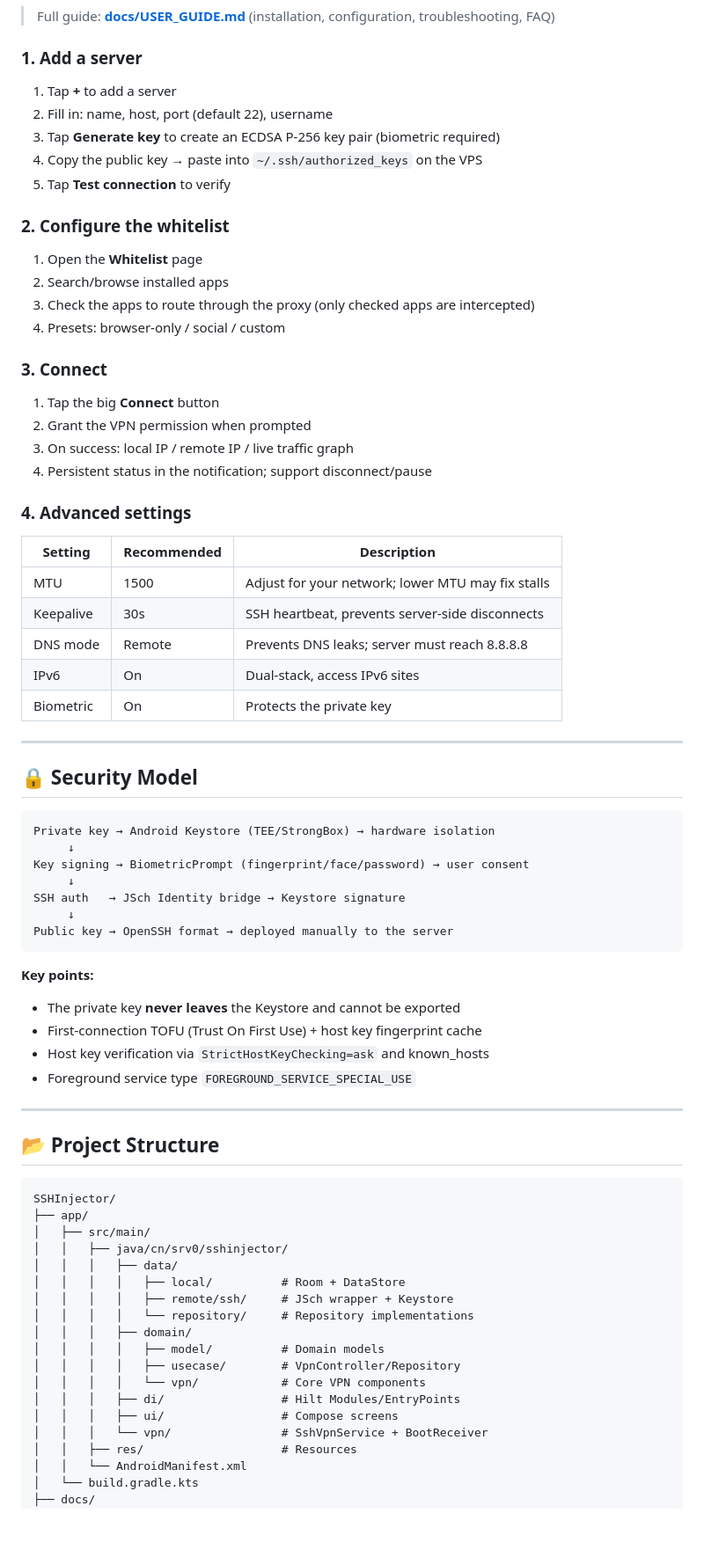
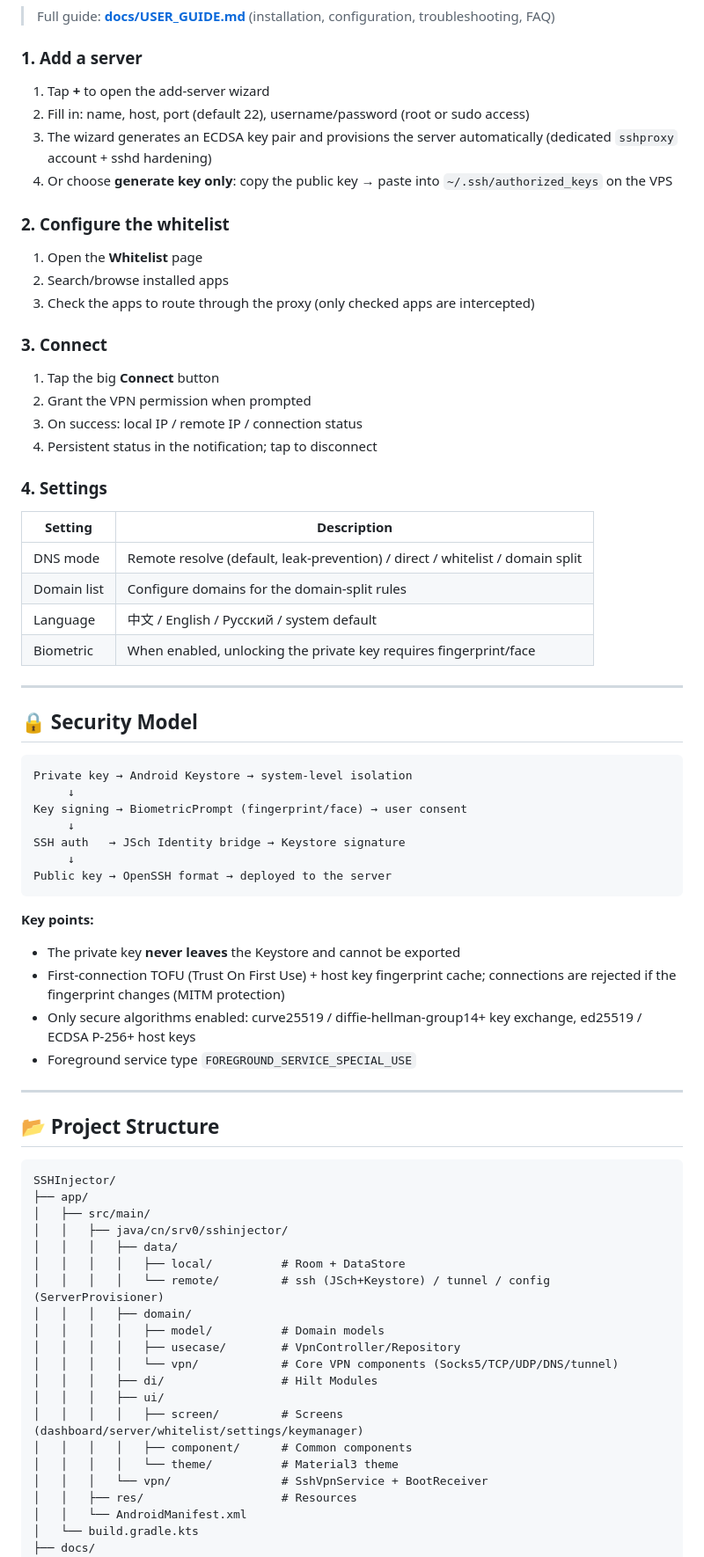
Before and after one commit to tongtf/sshinjector, a Markdown page: README.en.md, the part around one of its changes. Shown at 88% size. Rendered like a GitHub page; blank space fills up the shorter version.

Commit message:
docs: sync EN/RU README with actual implementation

````diff
--- a/README.en.md
+++ b/README.en.md
@@ -144,54 +144,51 @@ cd sshinjector
 
 ### 1. Add a server
 
-1. Tap **+** to add a server
-2. Fill in: name, host, port (default 22), username
-3. Tap **Generate key** to create an ECDSA P-256 key pair (biometric required)
-4. Copy the public key → paste into `~/.ssh/authorized_keys` on the VPS
-5. Tap **Test connection** to verify
+1. Tap **+** to open the add-server wizard
+2. Fill in: name, host, port (default 22), username/password (root or sudo access)
+3. The wizard generates an ECDSA key pair and provisions the server automatically (dedicated `sshproxy` account + sshd hardening)
+4. Or choose **generate key only**: copy the public key → paste into `~/.ssh/authorized_keys` on the VPS
 
 ### 2. Configure the whitelist
 
 1. Open the **Whitelist** page
 2. Search/browse installed apps
 3. Check the apps to route through the proxy (only checked apps are intercepted)
-4. Presets: browser-only / social / custom
 
 ### 3. Connect
 
 1. Tap the big **Connect** button
 2. Grant the VPN permission when prompted
-3. On success: local IP / remote IP / live traffic graph
-4. Persistent status in the notification; support disconnect/pause
+3. On success: local IP / remote IP / connection status
+4. Persistent status in the notification; tap to disconnect
 
-### 4. Advanced settings
+### 4. Settings
 
-| Setting | Recommended | Description |
-|---------|-------------|-------------|
-| MTU | 1500 | Adjust for your network; lower MTU may fix stalls |
-| Keepalive | 30s | SSH heartbeat, prevents server-side disconnects |
-| DNS mode | Remote | Prevents DNS leaks; server must reach 8.8.8.8 |
-| IPv6 | On | Dual-stack, access IPv6 sites |
-| Biometric | On | Protects the private key |
+| Setting | Description |
+|---------|-------------|
+| DNS mode | Remote resolve (default, leak-prevention) / direct / whitelist / domain split |
+| Domain list | Configure domains for the domain-split rules |
+| Language | 中文 / English / Русский / system default |
+| Biometric | When enabled, unlocking the private key requires fingerprint/face |
 
 ---
 
 ## 🔒 Security Model
 
 ```
-Private key → Android Keystore (TEE/StrongBox) → hardware isolation
+Private key → Android Keystore → system-level isolation
      ↓
-Key signing → BiometricPrompt (fingerprint/face/password) → user consent
+Key signing → BiometricPrompt (fingerprint/face) → user consent
      ↓
 SSH auth   → JSch Identity bridge → Keystore signature
      ↓
-Public key → OpenSSH format → deployed manually to the server
+Public key → OpenSSH format → deployed to the server
 ```
 
 **Key points:**
 - The private key **never leaves** the Keystore and cannot be exported
-- First-connection TOFU (Trust On First Use) + host key fingerprint cache
-- Host key verification via `StrictHostKeyChecking=ask` and known_hosts
+- First-connection TOFU (Trust On First Use) + host key fingerprint cache; connections are rejected if the fingerprint changes (MITM protection)
+- Only secure algorithms enabled: curve25519 / diffie-hellman-group14+ key exchange, ed25519 / ECDSA P-256+ host keys
 - Foreground service type `FOREGROUND_SERVICE_SPECIAL_USE`
 
 ---
@@ -205,14 +202,16 @@ SSHInjector/
 │   │   ├── java/cn/srv0/sshinjector/
 │   │   │   ├── data/
 │   │   │   │   ├── local/          # Room + DataStore
-│   │   │   │   ├── remote/ssh/     # JSch wrapper + Keystore
-│   │   │   │   └── repository/     # Repository implementations
+│   │   │   │   └── remote/         # ssh (JSch+Keystore) / tunnel / config (ServerProvisioner)
 │   │   │   ├── domain/
 │   │   │   │   ├── model/          # Domain models
 │   │   │   │   ├── usecase/        # VpnController/Repository
-│   │   │   │   └── vpn/            # Core VPN components
-│   │   │   ├── di/                 # Hilt Modules/EntryPoints
-│   │   │   ├── ui/                 # Compose screens
+│   │   │   │   └── vpn/            # Core VPN components (Socks5/TCP/UDP/DNS/tunnel)
+│   │   │   ├── di/                 # Hilt Modules
+│   │   │   ├── ui/
+│   │   │   │   ├── screen/         # Screens (dashboard/server/whitelist/settings/keymanager)
+│   │   │   │   ├── component/      # Common components
+│   │   │   │   └── theme/          # Material3 theme
 │   │   │   └── vpn/                # SshVpnService + BootReceiver
 │   │   ├── res/                    # Resources
 │   │   └── AndroidManifest.xml
````
Also changed, not shown: other parts of README.en.md (+20 -20 lines), README.ru.md (+52 -53 lines).
